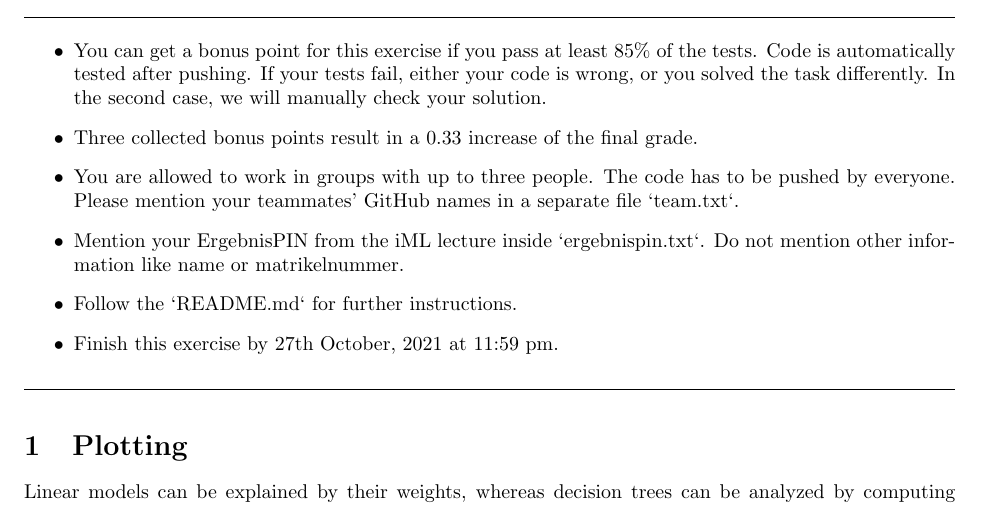
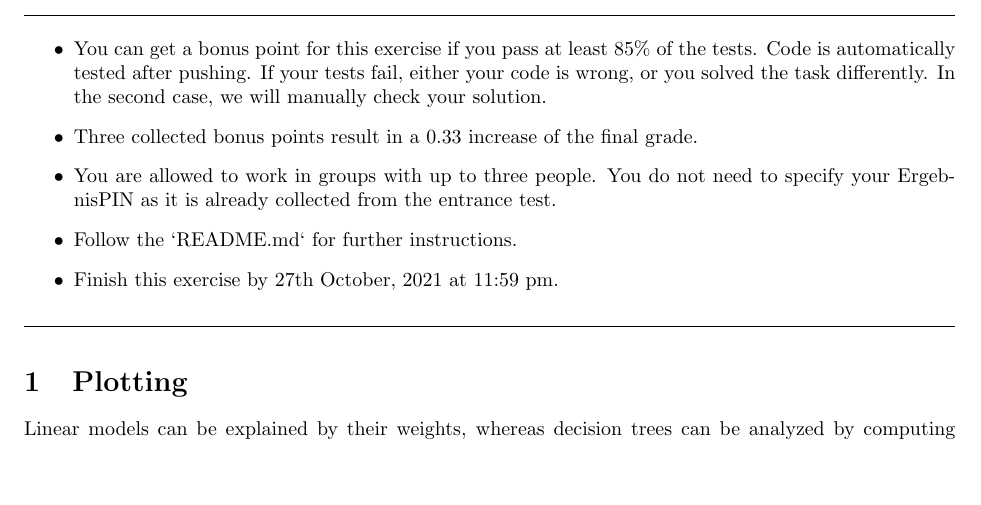
Before and after one commit to automl-classroom/iML-ws21-ex02, a LaTeX problem sheet (exercise.tex): part of page 1 of 3, cut so that both start at the same text, the shorter picture padded with empty space. The pictures show the PDF file exercise.pdf that the author committed with the source.

Commit message:
Changed group info

```diff
--- a/exercise.tex
+++ b/exercise.tex
@@ -24,9 +24,7 @@ In this exercise, we are going to explore interpretable models. Linear models an
 \begin{itemize}
     \item You can get a bonus point for this exercise if you pass at least 85\% of the tests. Code is automatically tested after pushing. If your tests fail, either your code is wrong, or you solved the task differently. In the second case, we will manually check your solution.
     \item Three collected bonus points result in a 0.33 increase of the final grade.
-    \item You are allowed to work in groups with up to three people. The code has to be pushed by
-everyone. Please mention your teammates' GitHub names in a separate file `team.txt`.
-    \item Mention your ErgebnisPIN from the iML lecture inside `ergebnispin.txt`. Do not mention other information like name or matrikelnummer.
+    \item You are allowed to work in groups with up to three people. You do not need to specify your ErgebnisPIN as it is already collected from the entrance test.
     \item Follow the `README.md` for further instructions.
     \item Finish this exercise by 27th October, 2021 at 11:59 pm.
 \end{itemize}
```
Also changed, not shown: exercise.pdf.
